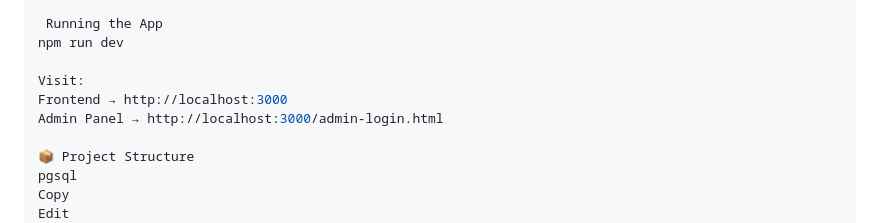
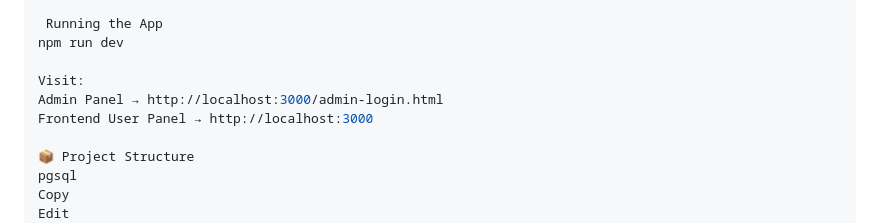
Before and after one commit to Mayaka786/-RevUp---Car-Event-Ticketing-System, a Markdown page: README.md, the part around the change. Rendered like a GitHub page.

```diff
--- a/README.md
+++ b/README.md
@@ -107,8 +107,8 @@ CREATE TABLE pesapal_interim_payment (
 npm run dev
 
 Visit:
-Frontend → http://localhost:3000
 Admin Panel → http://localhost:3000/admin-login.html
+Frontend User Panel → http://localhost:3000
 
 📦 Project Structure
 pgsql
```
